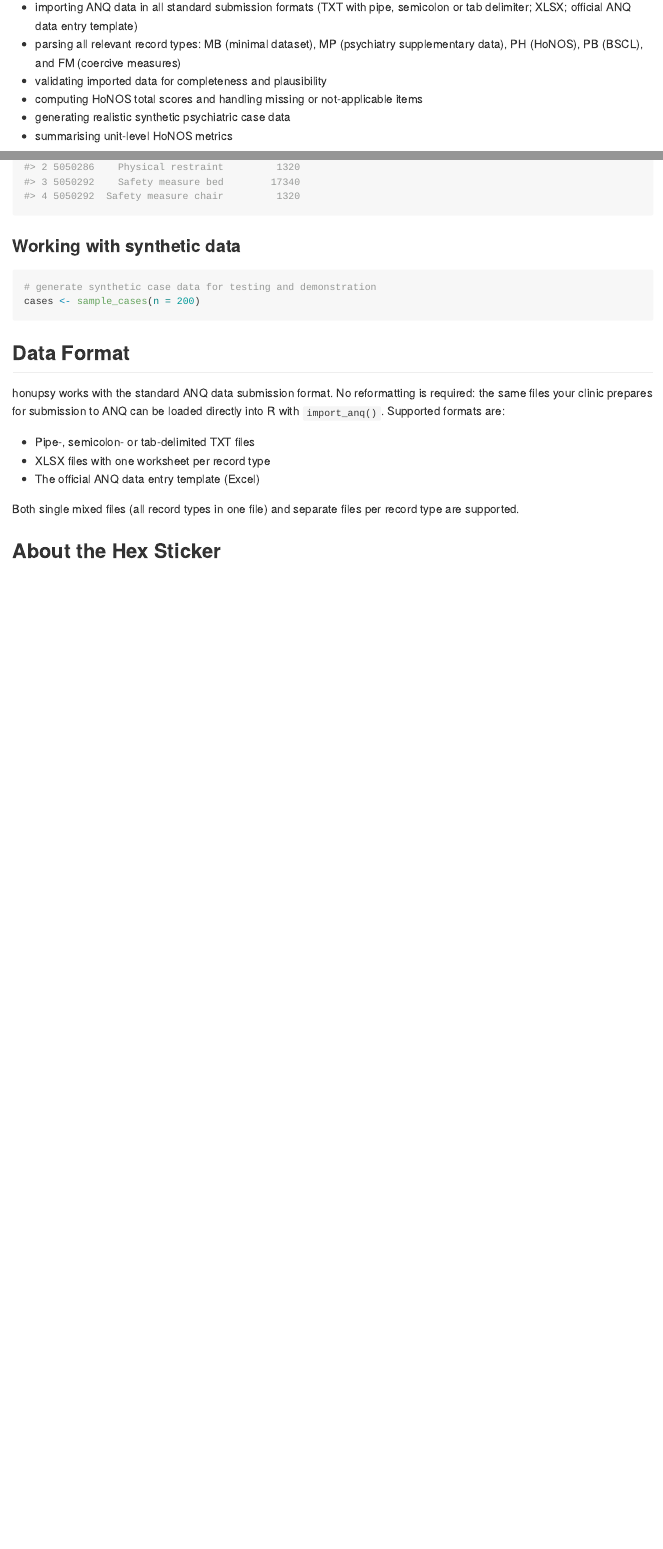
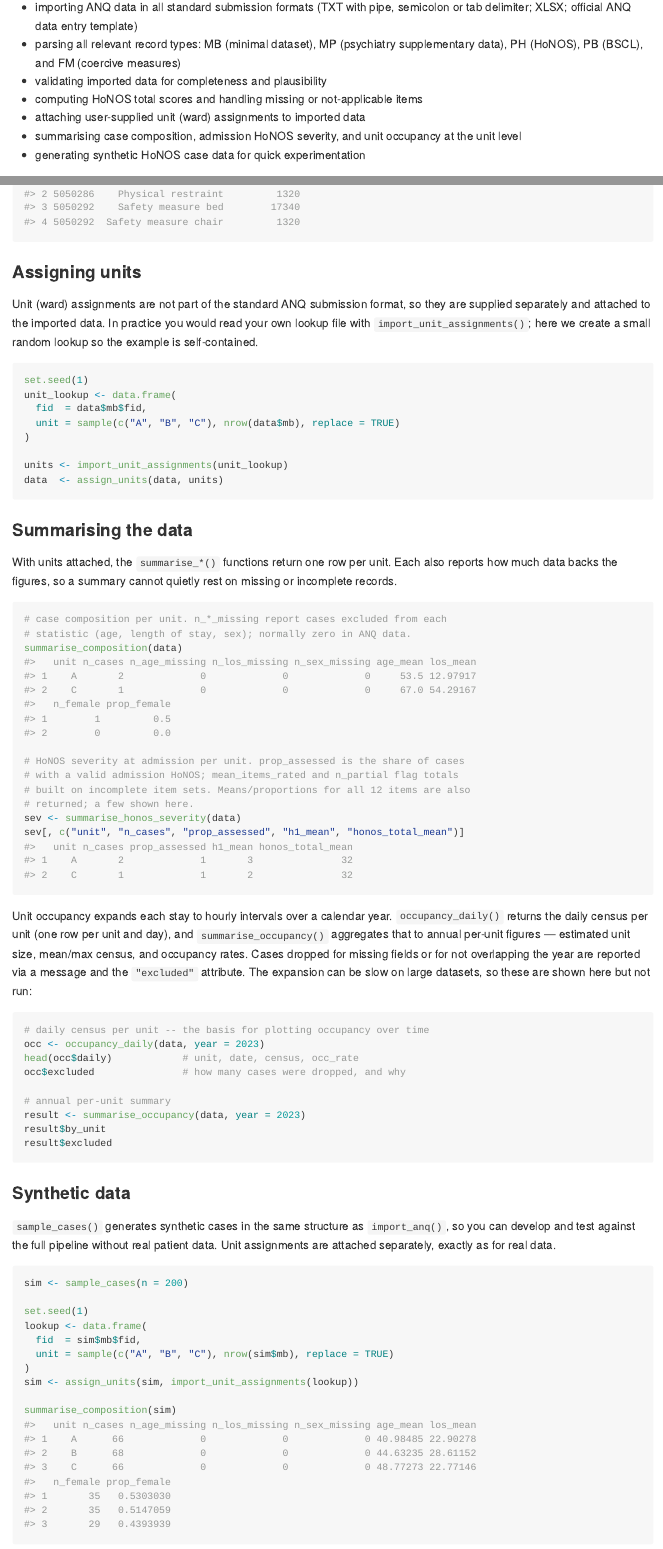
Before and after one commit to michaket/honupsy, an R Markdown document (README.Rmd): the page in a window 1100 px wide, from 410 px down, and a second part further down, joined at a grey line. The pictures show the output file README.md that the author committed with the source, drawn offline in the style of GitHub; badge pictures from the web are left out.

Commit message:
readme update

````diff
--- a/README.Rmd
+++ b/README.Rmd
@@ -39,8 +40,10 @@ The package currently supports:
     supplementary data), PH (HoNOS), PB (BSCL), and FM (coercive measures)
 -   validating imported data for completeness and plausibility
 -   computing HoNOS total scores and handling missing or not-applicable items
--   generating realistic synthetic psychiatric case data
--   summarising unit-level HoNOS metrics
+-   attaching user-supplied unit (ward) assignments to imported data
+-   summarising case composition, admission HoNOS severity, and unit
+    occupancy at the unit level
+-   generating synthetic HoNOS case data for quick experimentation
 
 Future versions will add:
 
@@ -84,10 +90,78 @@ head(data$ph[, c("fid", "time_point_label", "honos_total", "is_dropout")])
 head(data$fm[, c("fid", "measure_label", "duration_min")])
 ```
 
-### Working with synthetic data
+### Assigning units
+
+Unit (ward) assignments are not part of the standard ANQ submission format, so
+they are supplied separately and attached to the imported data. In practice you
+would read your own lookup file with `import_unit_assignments()`; here we create
+a small random lookup so the example is self-contained.
+
+```{r example-units}
+set.seed(1)
+unit_lookup <- data.frame(
+  fid  = data$mb$fid,
+  unit = sample(c("A", "B", "C"), nrow(data$mb), replace = TRUE)
+)
+
+units <- import_unit_assignments(unit_lookup)
+data  <- assign_units(data, units)
+```
+
+### Summarising the data
+
+With units attached, the `summarise_*()` functions return one row per unit.
+Each also reports how much data backs the figures, so a summary cannot quietly
+rest on missing or incomplete records.
+
+```{r example-summarise}
+# case composition per unit. n_*_missing report cases excluded from each
+# statistic (age, length of stay, sex); normally zero in ANQ data.
+summarise_composition(data)
+
+# HoNOS severity at admission per unit. prop_assessed is the share of cases
+# with a valid admission HoNOS; mean_items_rated and n_partial flag totals
+# built on incomplete item sets. Means/proportions for all 12 items are also
+# returned; a few shown here.
+sev <- summarise_honos_severity(data)
+sev[, c("unit", "n_cases", "prop_assessed", "h1_mean", "honos_total_mean")]
+```
+
+Unit occupancy expands each stay to hourly intervals over a calendar year.
+`occupancy_daily()` returns the daily census per unit (one row per unit and
+day), and `summarise_occupancy()` aggregates that to annual per-unit figures —
+estimated unit size, mean/max census, and occupancy rates. Cases dropped for
+missing fields or for not overlapping the year are reported via a message and
+the `"excluded"` attribute. The expansion can be slow on large datasets, so
+these are shown here but not run:
+
+```r
+# daily census per unit -- the basis for plotting occupancy over time
+occ <- occupancy_daily(data, year = 2023)
+head(occ$daily)            # unit, date, census, occ_rate
+occ$excluded               # how many cases were dropped, and why
+
+# annual per-unit summary
+result <- summarise_occupancy(data, year = 2023)
+result$by_unit
+result$excluded
+```
+
+### Synthetic data
+
+`sample_cases()` generates synthetic cases in the same structure as
+`import_anq()`, so you can develop and test against the full pipeline without
+real patient data. Unit assignments are attached separately, exactly as for
+real data.
 
 ```{r example-synthetic}
-# generate synthetic case data for testing and demonstration
-cases <- sample_cases(n = 200)
+sim <- sample_cases(n = 200)
 
+set.seed(1)
+lookup <- data.frame(
+  fid  = sim$mb$fid,
+  unit = sample(c("A", "B", "C"), nrow(sim$mb), replace = TRUE)
+)
+sim <- assign_units(sim, import_unit_assignments(lookup))
 
+summarise_composition(sim)
````
Also changed, not shown: README.md, README.Rmd (47 more changed lines).
